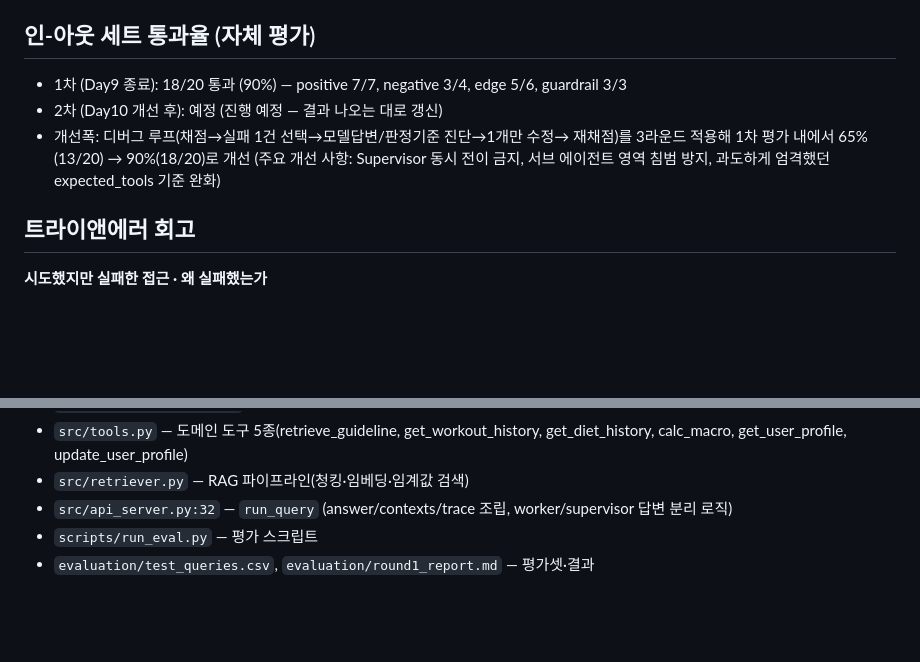
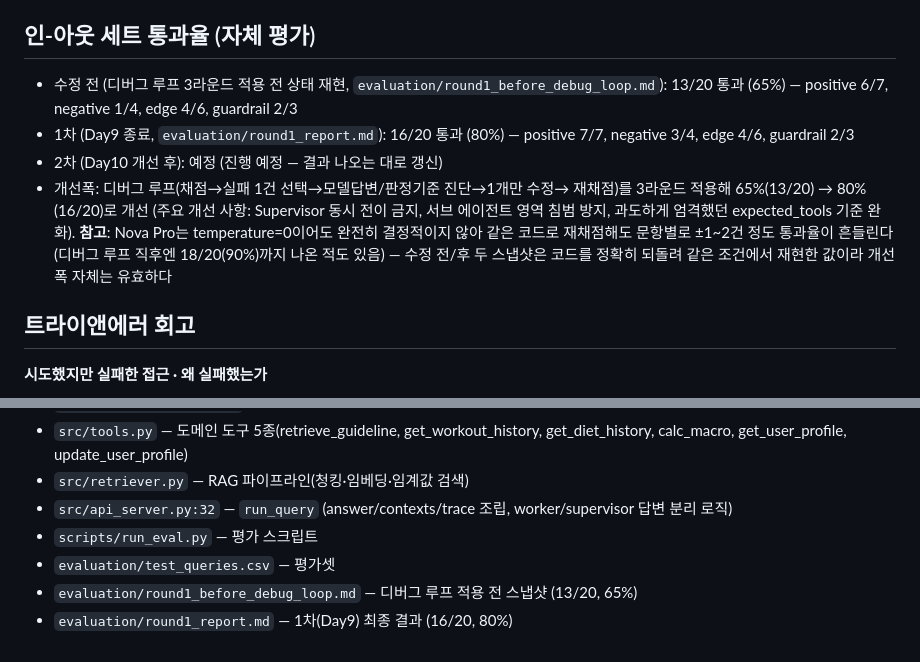
Before and after one commit to HubStew/ax-mini-pjt, a Markdown page: README.md, 2 parts joined by grey strips. Rendered like a GitHub page; blank space fills up the shorter version.

```diff
--- a/README.md
+++ b/README.md
@@ -80,12 +80,19 @@ python scripts/run_eval.py evaluation/round1_report.md
   `expected_traits` 기반 사람 확인으로 대체 (`round1_report.md`)
 
 ## 인-아웃 세트 통과율 (자체 평가)
-- 1차 (Day9 종료): 18/20 통과 (90%) — positive 7/7, negative 3/4, edge 5/6, guardrail 3/3
+- 수정 전 (디버그 루프 3라운드 적용 전 상태 재현, `evaluation/round1_before_debug_loop.md`):
+  13/20 통과 (65%) — positive 6/7, negative 1/4, edge 4/6, guardrail 2/3
+- 1차 (Day9 종료, `evaluation/round1_report.md`): 16/20 통과 (80%) — positive 7/7,
+  negative 3/4, edge 4/6, guardrail 2/3
 - 2차 (Day10 개선 후): 예정 (진행 예정 — 결과 나오는 대로 갱신)
 - 개선폭: 디버그 루프(채점→실패 1건 선택→모델답변/판정기준 진단→1개만 수정→
-  재채점)를 3라운드 적용해 1차 평가 내에서 65%(13/20) → 90%(18/20)로 개선
-  (주요 개선 사항: Supervisor 동시 전이 금지, 서브 에이전트 영역 침범 방지,
-  과도하게 엄격했던 expected_tools 기준 완화)
+  재채점)를 3라운드 적용해 65%(13/20) → 80%(16/20)로 개선 (주요 개선 사항:
+  Supervisor 동시 전이 금지, 서브 에이전트 영역 침범 방지, 과도하게 엄격했던
+  expected_tools 기준 완화). **참고**: Nova Pro는 temperature=0이어도 완전히
+  결정적이지 않아 같은 코드로 재채점해도 문항별로 ±1~2건 정도 통과율이
+  흔들린다 (디버그 루프 직후엔 18/20(90%)까지 나온 적도 있음) — 수정 전/후
+  두 스냅샷은 코드를 정확히 되돌려 같은 조건에서 재현한 값이라 개선폭 자체는
+  유효하다
 
 ## 트라이앤에러 회고
 
@@ -138,4 +145,6 @@ python scripts/run_eval.py evaluation/round1_report.md
 - `src/api_server.py:32` — `run_query` (answer/contexts/trace 조립,
   worker/supervisor 답변 분리 로직)
 - `scripts/run_eval.py` — 평가 스크립트
-- `evaluation/test_queries.csv`, `evaluation/round1_report.md` — 평가셋·결과
+- `evaluation/test_queries.csv` — 평가셋
+- `evaluation/round1_before_debug_loop.md` — 디버그 루프 적용 전 스냅샷 (13/20, 65%)
+- `evaluation/round1_report.md` — 1차(Day9) 최종 결과 (16/20, 80%)
```
Also changed, not shown: evaluation/round1_before_debug_loop.md (added, +236 -0 lines), evaluation/round1_report.md (+84 -77 lines).
